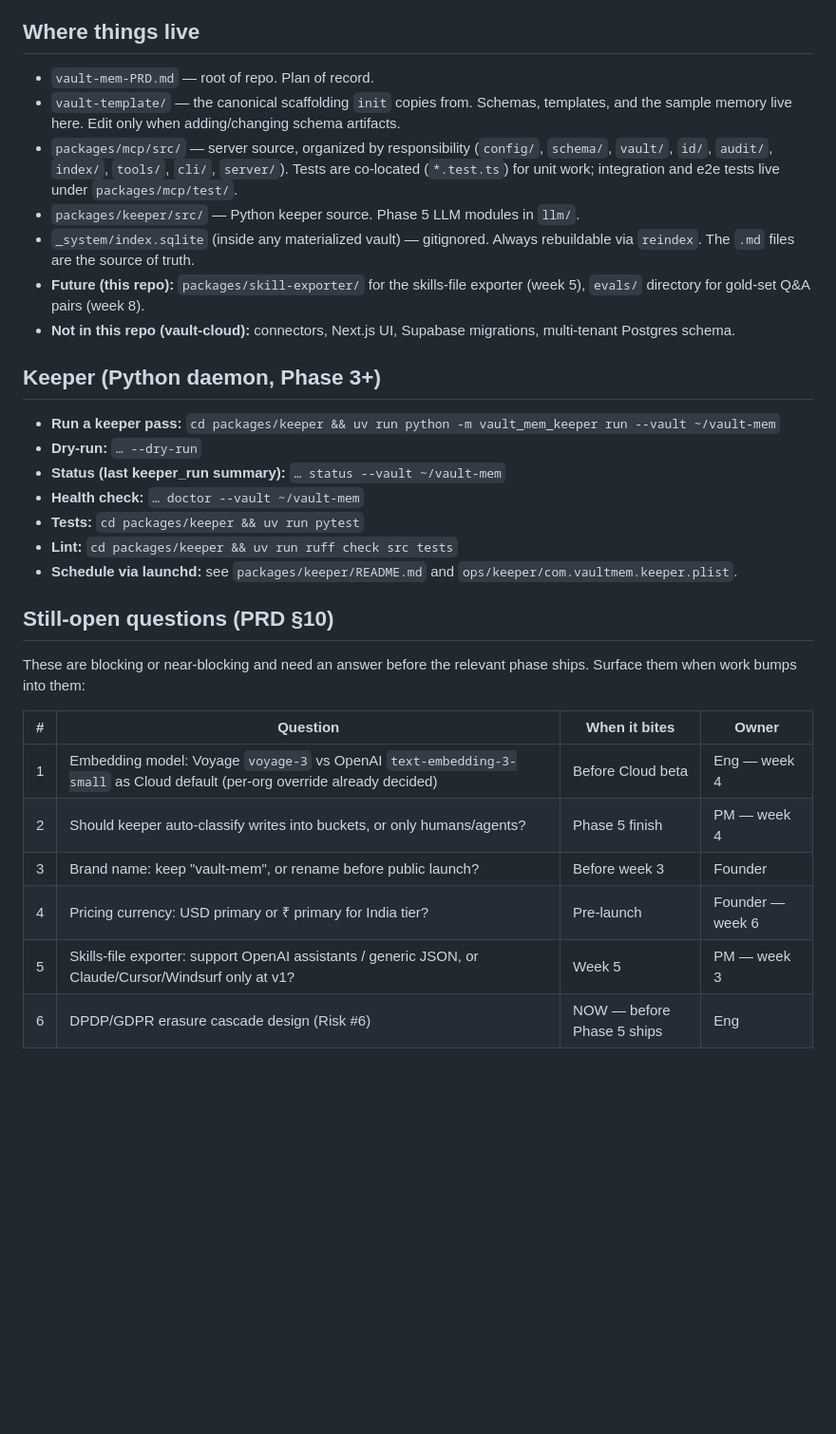
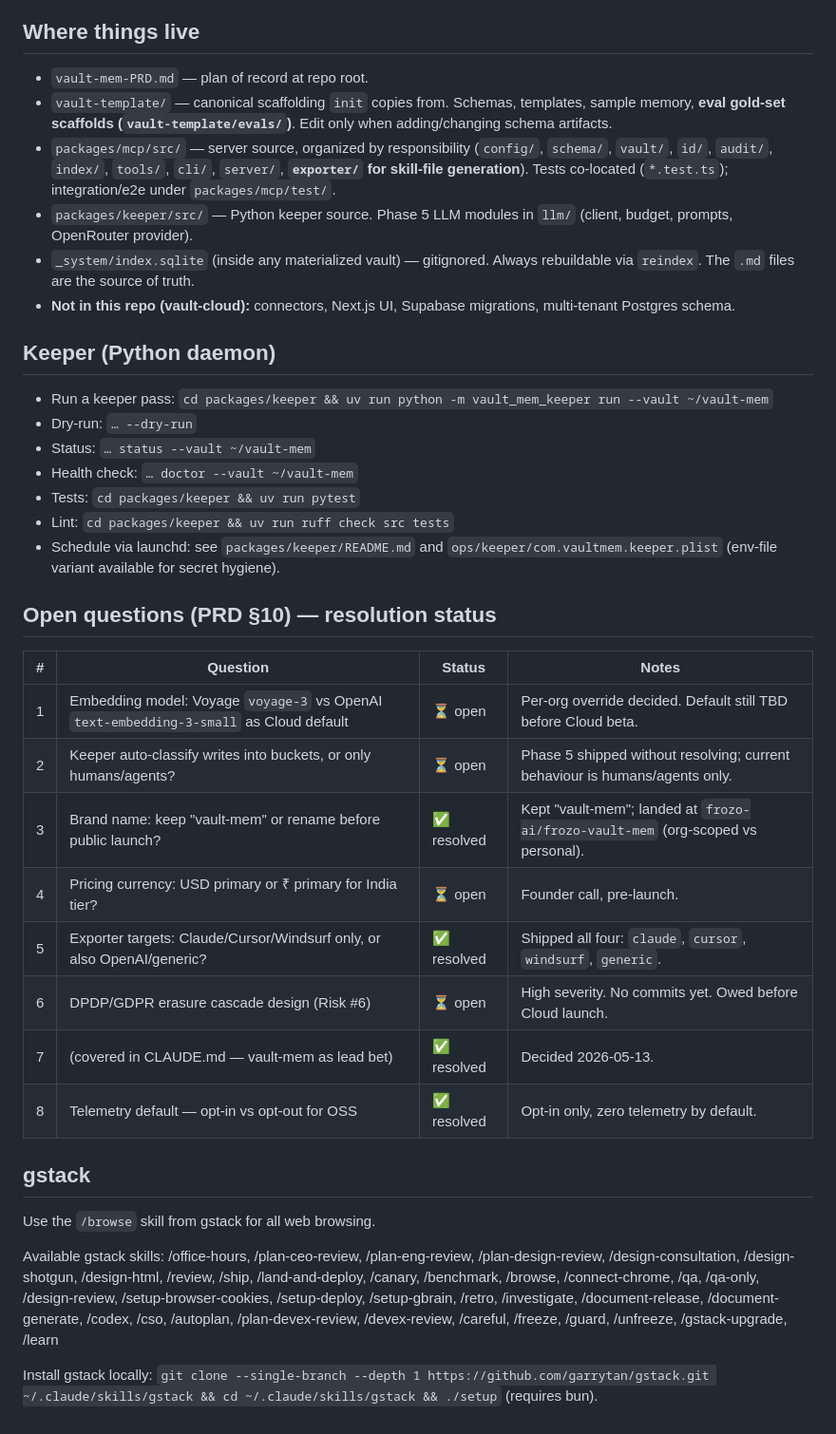
Before and after one commit to frozo-ai/frozo-vault-mem, a Markdown page: CLAUDE.md, the part around one of its changes. Shown at 95% size. Rendered like a GitHub page; blank space fills up the shorter version.

```diff
--- a/CLAUDE.md
+++ b/CLAUDE.md
@@ -164,33 +166,41 @@ These choices are deliberate — don't substitute without a reason:
 
 ## Where things live
 
-- `vault-mem-PRD.md` — root of repo. Plan of record.
-- `vault-template/` — the canonical scaffolding `init` copies from. Schemas, templates, and the sample memory live here. Edit only when adding/changing schema artifacts.
-- `packages/mcp/src/` — server source, organized by responsibility (`config/`, `schema/`, `vault/`, `id/`, `audit/`, `index/`, `tools/`, `cli/`, `server/`). Tests are co-located (`*.test.ts`) for unit work; integration and e2e tests live under `packages/mcp/test/`.
-- `packages/keeper/src/` — Python keeper source. Phase 5 LLM modules in `llm/`.
+- `vault-mem-PRD.md` — plan of record at repo root.
+- `vault-template/` — canonical scaffolding `init` copies from. Schemas, templates, sample memory, **eval gold-set scaffolds (`vault-template/evals/`)**. Edit only when adding/changing schema artifacts.
+- `packages/mcp/src/` — server source, organized by responsibility (`config/`, `schema/`, `vault/`, `id/`, `audit/`, `index/`, `tools/`, `cli/`, `server/`, **`exporter/` for skill-file generation**). Tests co-located (`*.test.ts`); integration/e2e under `packages/mcp/test/`.
+- `packages/keeper/src/` — Python keeper source. Phase 5 LLM modules in `llm/` (client, budget, prompts, OpenRouter provider).
 - `_system/index.sqlite` (inside any materialized vault) — gitignored. Always rebuildable via `reindex`. The `.md` files are the source of truth.
-- **Future (this repo):** `packages/skill-exporter/` for the skills-file exporter (week 5), `evals/` directory for gold-set Q&A pairs (week 8).
 - **Not in this repo (vault-cloud):** connectors, Next.js UI, Supabase migrations, multi-tenant Postgres schema.
 
-## Keeper (Python daemon, Phase 3+)
+## Keeper (Python daemon)
 
-- **Run a keeper pass:** `cd packages/keeper && uv run python -m vault_mem_keeper run --vault ~/vault-mem`
-- **Dry-run:** `… --dry-run`
-- **Status (last keeper_run summary):** `… status --vault ~/vault-mem`
-- **Health check:** `… doctor --vault ~/vault-mem`
-- **Tests:** `cd packages/keeper && uv run pytest`
-- **Lint:** `cd packages/keeper && uv run ruff check src tests`
-- **Schedule via launchd:** see `packages/keeper/README.md` and `ops/keeper/com.vaultmem.keeper.plist`.
+- Run a keeper pass: `cd packages/keeper && uv run python -m vault_mem_keeper run --vault ~/vault-mem`
+- Dry-run: `… --dry-run`
+- Status: `… status --vault ~/vault-mem`
+- Health check: `… doctor --vault ~/vault-mem`
+- Tests: `cd packages/keeper && uv run pytest`
+- Lint: `cd packages/keeper && uv run ruff check src tests`
+- Schedule via launchd: see `packages/keeper/README.md` and `ops/keeper/com.vaultmem.keeper.plist` (env-file variant available for secret hygiene).
 
-## Still-open questions (PRD §10)
+## Open questions (PRD §10) — resolution status
 
-These are blocking or near-blocking and need an answer before the relevant phase ships. Surface them when work bumps into them:
+| # | Question | Status | Notes |
+|---|---|---|---|
+| 1 | Embedding model: Voyage `voyage-3` vs OpenAI `text-embedding-3-small` as Cloud default | ⏳ open | Per-org override decided. Default still TBD before Cloud beta. |
+| 2 | Keeper auto-classify writes into buckets, or only humans/agents? | ⏳ open | Phase 5 shipped without resolving; current behaviour is humans/agents only. |
+| 3 | Brand name: keep "vault-mem" or rename before public launch? | ✅ resolved | Kept "vault-mem"; landed at `frozo-ai/frozo-vault-mem` (org-scoped vs personal). |
+| 4 | Pricing currency: USD primary or ₹ primary for India tier? | ⏳ open | Founder call, pre-launch. |
+| 5 | Exporter targets: Claude/Cursor/Windsurf only, or also OpenAI/generic? | ✅ resolved | Shipped all four: `claude`, `cursor`, `windsurf`, `generic`. |
+| 6 | DPDP/GDPR erasure cascade design (Risk #6) | ⏳ open | High severity. No commits yet. Owed before Cloud launch. |
+| 7 | (covered in CLAUDE.md — vault-mem as lead bet) | ✅ resolved | Decided 2026-05-13. |
+| 8 | Telemetry default — opt-in vs opt-out for OSS | ✅ resolved | Opt-in only, zero telemetry by default. |
 
-| # | Question | When it bites | Owner |
-|---|---|---|---|
-| 1 | Embedding model: Voyage `voyage-3` vs OpenAI `text-embedding-3-small` as Cloud default (per-org override already decided) | Before Cloud beta | Eng — week 4 |
-| 2 | Should keeper auto-classify writes into buckets, or only humans/agents? | Phase 5 finish | PM — week 4 |
-| 3 | Brand name: keep "vault-mem", or rename before public launch? | Before week 3 | Founder |
-| 4 | Pricing currency: USD primary or ₹ primary for India tier? | Pre-launch | Founder — week 6 |
-| 5 | Skills-file exporter: support OpenAI assistants / generic JSON, or Claude/Cursor/Windsurf only at v1? | Week 5 | PM — week 3 |
-| 6 | DPDP/GDPR erasure cascade design (Risk #6) | NOW — before Phase 5 ships | Eng |
+## gstack
+
+Use the `/browse` skill from gstack for all web browsing.
+
+Available gstack skills:
+/office-hours, /plan-ceo-review, /plan-eng-review, /plan-design-review, /design-consultation, /design-shotgun, /design-html, /review, /ship, /land-and-deploy, /canary, /benchmark, /browse, /connect-chrome, /qa, /qa-only, /design-review, /setup-browser-cookies, /setup-deploy, /setup-gbrain, /retro, /investigate, /document-release, /document-generate, /codex, /cso, /autoplan, /plan-devex-review, /devex-review, /careful, /freeze, /guard, /unfreeze, /gstack-upgrade, /learn
+
+Install gstack locally: `git clone --single-branch --depth 1 https://github.com/garrytan/gstack.git ~/.claude/skills/gstack && cd ~/.claude/skills/gstack && ./setup` (requires bun).
```
Also changed, not shown: other parts of CLAUDE.md (+75 -73 lines).
